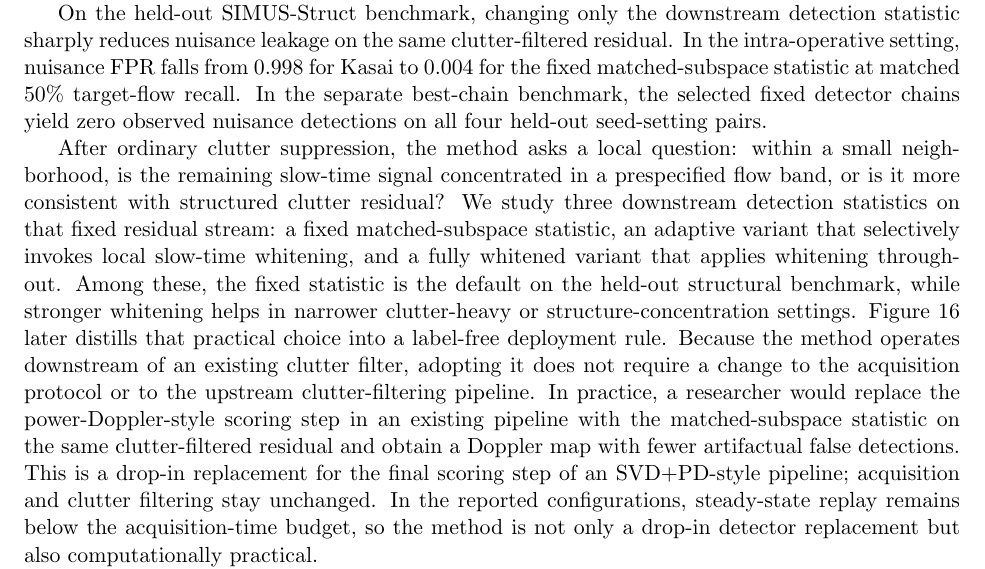
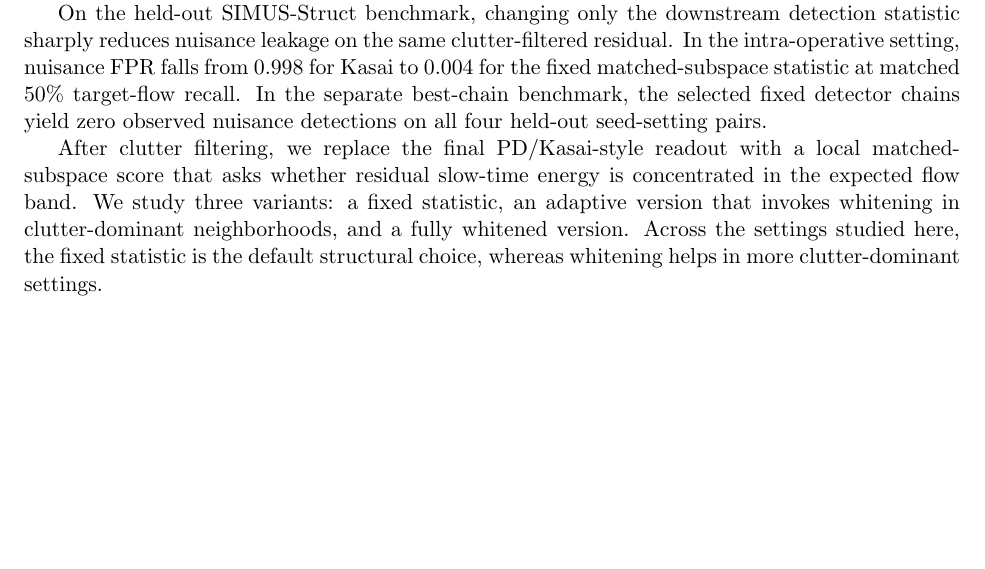
Before and after one commit to ArthurShune/fus-detectors, a LaTeX paper (paper/manuscript.tex): part of page 2 of 61 before the commit and part of page 2 of 60 after it, cut so that both start at the same text, the shorter picture padded with empty space. Compiled offline with pdfLaTeX.

Commit message:
Tighten intro method framing

```diff
--- a/paper/manuscript.tex
+++ b/paper/manuscript.tex
@@ -121,11 +121,7 @@ This problem matters now because fUS is no longer only a preclinical proof-of-co
 
 On the held-out SIMUS-Struct benchmark, changing only the downstream detection statistic sharply reduces nuisance leakage on the same clutter-filtered residual. In the intra-operative setting, nuisance FPR falls from 0.998 for Kasai to 0.004 for the fixed matched-subspace statistic at matched 50\% target-flow recall. In the separate best-chain benchmark, the selected fixed detector chains yield zero observed nuisance detections on all four held-out seed-setting pairs.
 
-After ordinary clutter suppression, the method asks a local question: within a small neighborhood, is the remaining slow-time signal concentrated in a prespecified flow band, or is it more consistent with structured clutter residual? We study three downstream detection statistics on that fixed residual stream: a fixed matched-subspace statistic, an adaptive variant that selectively invokes local slow-time whitening, and a fully whitened variant that applies whitening throughout. Among these, the fixed statistic is the default on the held-out structural benchmark, while stronger whitening helps in narrower clutter-heavy or structure-concentration settings. Figure~\ref{fig:variant_selection_flowchart} later distills that practical choice into a label-free deployment rule.
-Because the method operates downstream of an existing clutter filter, adopting it does not require a change to the acquisition protocol or to the upstream clutter-filtering pipeline.
-In practice, a researcher would replace the power-Doppler-style scoring step in an existing pipeline with the matched-subspace statistic on the same clutter-filtered residual and obtain a Doppler map with fewer artifactual false detections.
-This is a drop-in replacement for the final scoring step of an SVD+PD-style pipeline; acquisition and clutter filtering stay unchanged.
-In the reported configurations, steady-state replay remains below the acquisition-time budget, so the method is not only a drop-in detector replacement but also computationally practical.
+After clutter filtering, we replace the final PD/Kasai-style readout with a local matched-subspace score that asks whether residual slow-time energy is concentrated in the expected flow band. We study three variants: a fixed statistic, an adaptive version that invokes whitening in clutter-dominant neighborhoods, and a fully whitened version. Across the settings studied here, the fixed statistic is the default structural choice, whereas whitening helps in more clutter-dominant settings.
 
 Figure~\ref{fig:ulm_intro_preview} gives a qualitative real-IQ rat-brain preview using the fully whitened variant, which is strongest on this ULM structural endpoint. The default detector choice for general structural use is determined separately by the held-out SIMUS benchmark below.
 
```
Also changed, not shown: paper/preprint.pdf, 1 other file.
